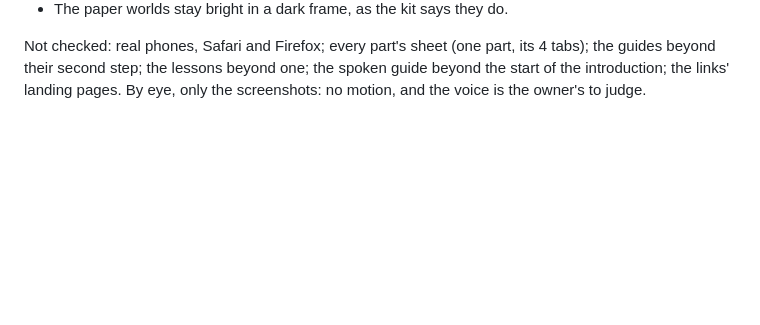
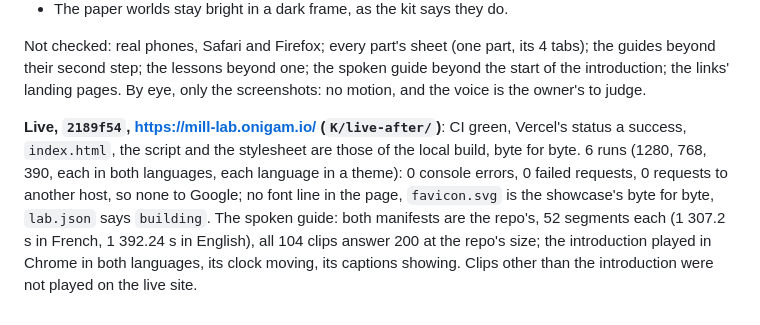
Before and after one commit to Onigam/mill-lab, a Markdown page: docs/qa.md, the part around the change. GitHub-like rendering; blank space fills up the shorter version.

Commit message:
QA: the live site on kit 0.6.0
Co-Authored-By: Claude Opus 5.5 <noreply@anthropic.com>

```diff
--- a/docs/qa.md
+++ b/docs/qa.md
@@ -360,3 +360,5 @@ Noted, none blocking; every one is the same on 0.5.1 or asked by the changelog:
 - The paper worlds stay bright in a dark frame, as the kit says they do.
 
 Not checked: real phones, Safari and Firefox; every part's sheet (one part, its 4 tabs); the guides beyond their second step; the lessons beyond one; the spoken guide beyond the start of the introduction; the links' landing pages. By eye, only the screenshots: no motion, and the voice is the owner's to judge.
+
+**Live, `2189f54`, https://mill-lab.onigam.io/ (`K/live-after/`)**: CI green, Vercel's status a success, `index.html`, the script and the stylesheet are those of the local build, byte for byte. 6 runs (1280, 768, 390, each in both languages, each language in a theme): 0 console errors, 0 failed requests, 0 requests to another host, so none to Google; no font line in the page, `favicon.svg` is the showcase's byte for byte, `lab.json` says `building`. The spoken guide: both manifests are the repo's, 52 segments each (1 307.2 s in French, 1 392.24 s in English), all 104 clips answer 200 at the repo's size; the introduction played in Chrome in both languages, its clock moving, its captions showing. Clips other than the introduction were not played on the live site.
```
